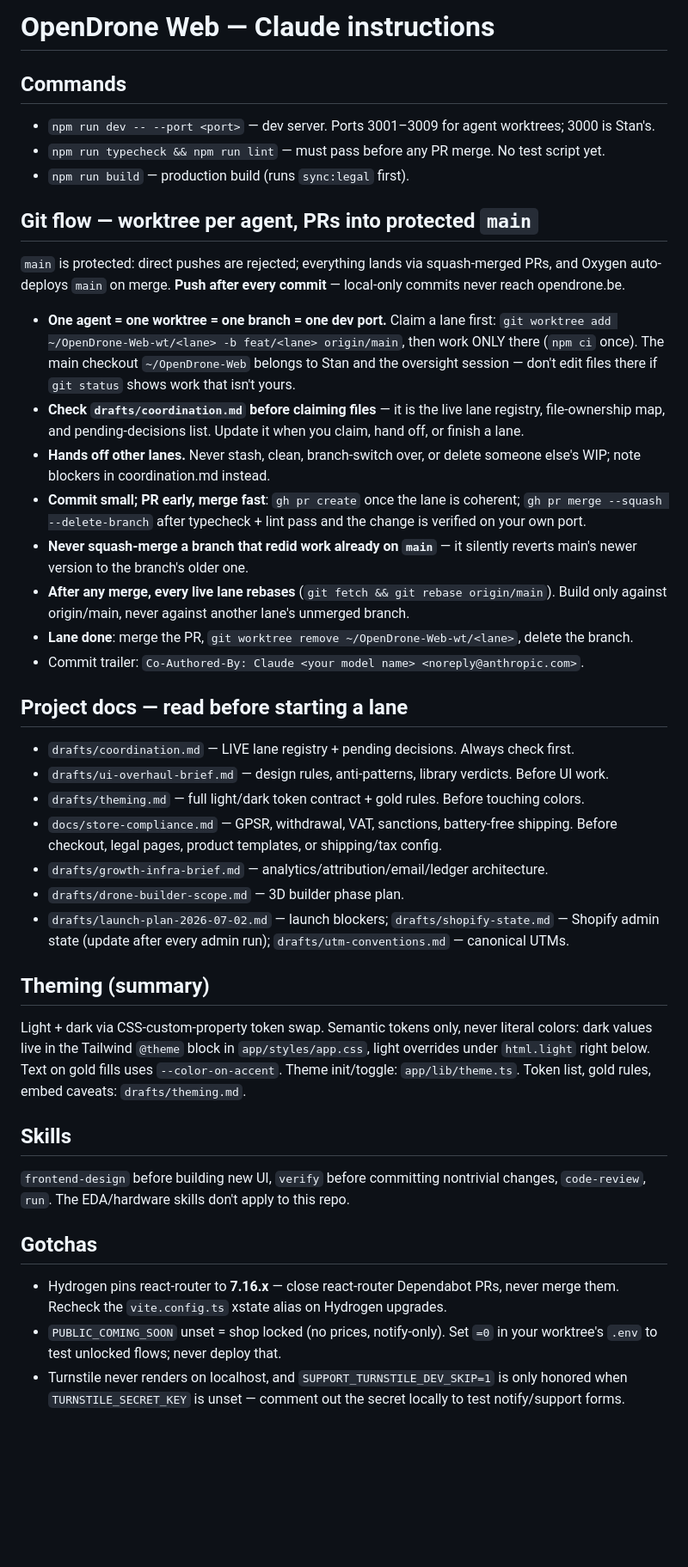
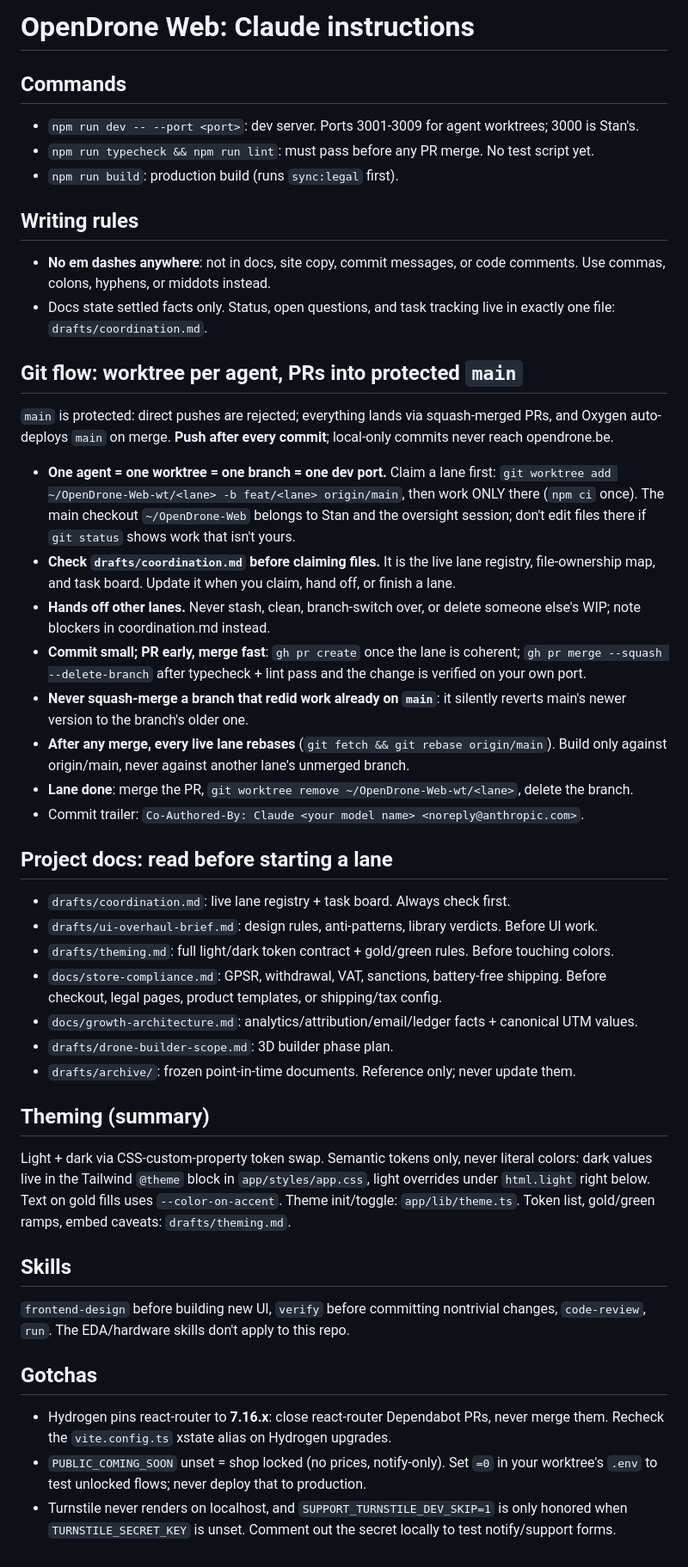
Before and after one commit to Just4Stan/OpenDrone-Web, a Markdown page: CLAUDE.md, the part around the change. Shown at 86% size. Rendered like a GitHub page; blank space fills up the shorter version.

```diff
--- a/CLAUDE.md
+++ b/CLAUDE.md
@@ -1,30 +1,36 @@
-# OpenDrone Web — Claude instructions
+# OpenDrone Web: Claude instructions
 
 ## Commands
-- `npm run dev -- --port <port>` — dev server. Ports 3001–3009 for agent worktrees; 3000 is Stan's.
-- `npm run typecheck && npm run lint` — must pass before any PR merge. No test script yet.
-- `npm run build` — production build (runs `sync:legal` first).
+- `npm run dev -- --port <port>`: dev server. Ports 3001-3009 for agent worktrees; 3000 is Stan's.
+- `npm run typecheck && npm run lint`: must pass before any PR merge. No test script yet.
+- `npm run build`: production build (runs `sync:legal` first).
 
-## Git flow — worktree per agent, PRs into protected `main`
+## Writing rules
+- **No em dashes anywhere**: not in docs, site copy, commit messages, or code
+  comments. Use commas, colons, hyphens, or middots instead.
+- Docs state settled facts only. Status, open questions, and task tracking live
+  in exactly one file: `drafts/coordination.md`.
+
+## Git flow: worktree per agent, PRs into protected `main`
 
 `main` is protected: direct pushes are rejected; everything lands via
 squash-merged PRs, and Oxygen auto-deploys `main` on merge. **Push after every
-commit** — local-only commits never reach opendrone.be.
+commit**; local-only commits never reach opendrone.be.
 
 - **One agent = one worktree = one branch = one dev port.** Claim a lane first:
   `git worktree add ~/OpenDrone-Web-wt/<lane> -b feat/<lane> origin/main`, then
   work ONLY there (`npm ci` once). The main checkout `~/OpenDrone-Web` belongs
-  to Stan and the oversight session — don't edit files there if `git status`
+  to Stan and the oversight session; don't edit files there if `git status`
   shows work that isn't yours.
-- **Check `drafts/coordination.md` before claiming files** — it is the live
-  lane registry, file-ownership map, and pending-decisions list. Update it when
-  you claim, hand off, or finish a lane.
+- **Check `drafts/coordination.md` before claiming files.** It is the live
+  lane registry, file-ownership map, and task board. Update it when you claim,
+  hand off, or finish a lane.
 - **Hands off other lanes.** Never stash, clean, branch-switch over, or delete
   someone else's WIP; note blockers in coordination.md instead.
 - **Commit small; PR early, merge fast**: `gh pr create` once the lane is
   coherent; `gh pr merge --squash --delete-branch` after typecheck + lint pass
   and the change is verified on your own port.
-- **Never squash-merge a branch that redid work already on `main`** — it
+- **Never squash-merge a branch that redid work already on `main`**: it
   silently reverts main's newer version to the branch's older one.
 - **After any merge, every live lane rebases** (`git fetch && git rebase
   origin/main`). Build only against origin/main, never against another lane's
@@ -33,33 +39,32 @@ commit** — local-only commits never reach opendrone.be.
   delete the branch.
 - Commit trailer: `Co-Authored-By: Claude <your model name> <noreply@anthropic.com>`.
 
-## Project docs — read before starting a lane
-- `drafts/coordination.md` — LIVE lane registry + pending decisions. Always check first.
-- `drafts/ui-overhaul-brief.md` — design rules, anti-patterns, library verdicts. Before UI work.
-- `drafts/theming.md` — full light/dark token contract + gold rules. Before touching colors.
-- `docs/store-compliance.md` — GPSR, withdrawal, VAT, sanctions, battery-free shipping.
+## Project docs: read before starting a lane
+- `drafts/coordination.md`: live lane registry + task board. Always check first.
+- `drafts/ui-overhaul-brief.md`: design rules, anti-patterns, library verdicts. Before UI work.
+- `drafts/theming.md`: full light/dark token contract + gold/green rules. Before touching colors.
+- `docs/store-compliance.md`: GPSR, withdrawal, VAT, sanctions, battery-free shipping.
   Before checkout, legal pages, product templates, or shipping/tax config.
-- `drafts/growth-infra-brief.md` — analytics/attribution/email/ledger architecture.
-- `drafts/drone-builder-scope.md` — 3D builder phase plan.
-- `drafts/launch-plan-2026-07-02.md` — launch blockers; `drafts/shopify-state.md` — Shopify
-  admin state (update after every admin run); `drafts/utm-conventions.md` — canonical UTMs.
+- `docs/growth-architecture.md`: analytics/attribution/email/ledger facts + canonical UTM values.
+- `drafts/drone-builder-scope.md`: 3D builder phase plan.
+- `drafts/archive/`: frozen point-in-time documents. Reference only; never update them.
 
 ## Theming (summary)
 Light + dark via CSS-custom-property token swap. Semantic tokens only, never
 literal colors: dark values live in the Tailwind `@theme` block in
 `app/styles/app.css`, light overrides under `html.light` right below. Text on
 gold fills uses `--color-on-accent`. Theme init/toggle: `app/lib/theme.ts`.
-Token list, gold rules, embed caveats: `drafts/theming.md`.
+Token list, gold/green ramps, embed caveats: `drafts/theming.md`.
 
 ## Skills
 `frontend-design` before building new UI, `verify` before committing nontrivial
 changes, `code-review`, `run`. The EDA/hardware skills don't apply to this repo.
 
 ## Gotchas
-- Hydrogen pins react-router to **7.16.x** — close react-router Dependabot PRs,
+- Hydrogen pins react-router to **7.16.x**: close react-router Dependabot PRs,
   never merge them. Recheck the `vite.config.ts` xstate alias on Hydrogen upgrades.
 - `PUBLIC_COMING_SOON` unset = shop locked (no prices, notify-only). Set `=0` in
-  your worktree's `.env` to test unlocked flows; never deploy that.
+  your worktree's `.env` to test unlocked flows; never deploy that to production.
 - Turnstile never renders on localhost, and `SUPPORT_TURNSTILE_DEV_SKIP=1` is
-  only honored when `TURNSTILE_SECRET_KEY` is unset — comment out the secret
+  only honored when `TURNSTILE_SECRET_KEY` is unset. Comment out the secret
   locally to test notify/support forms.
```
Also changed, not shown: docs/growth-architecture.md (added, +65 -0 lines).
